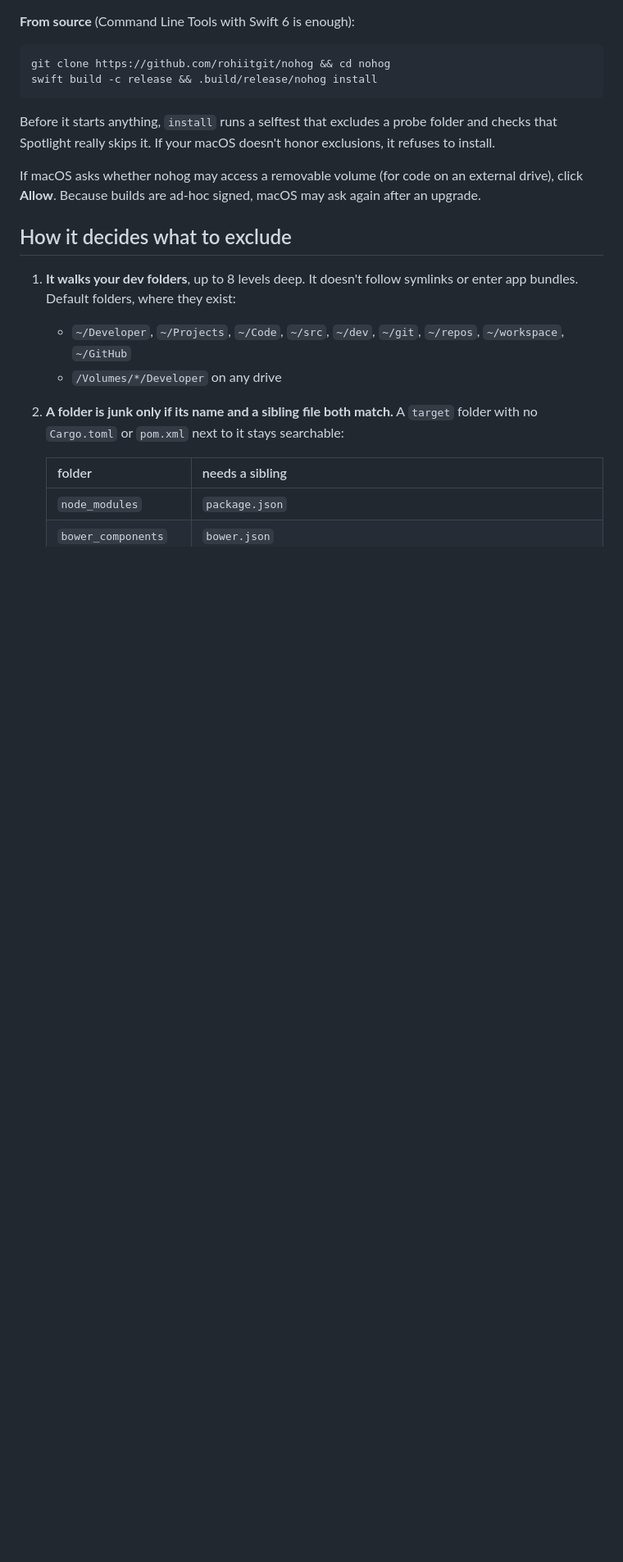
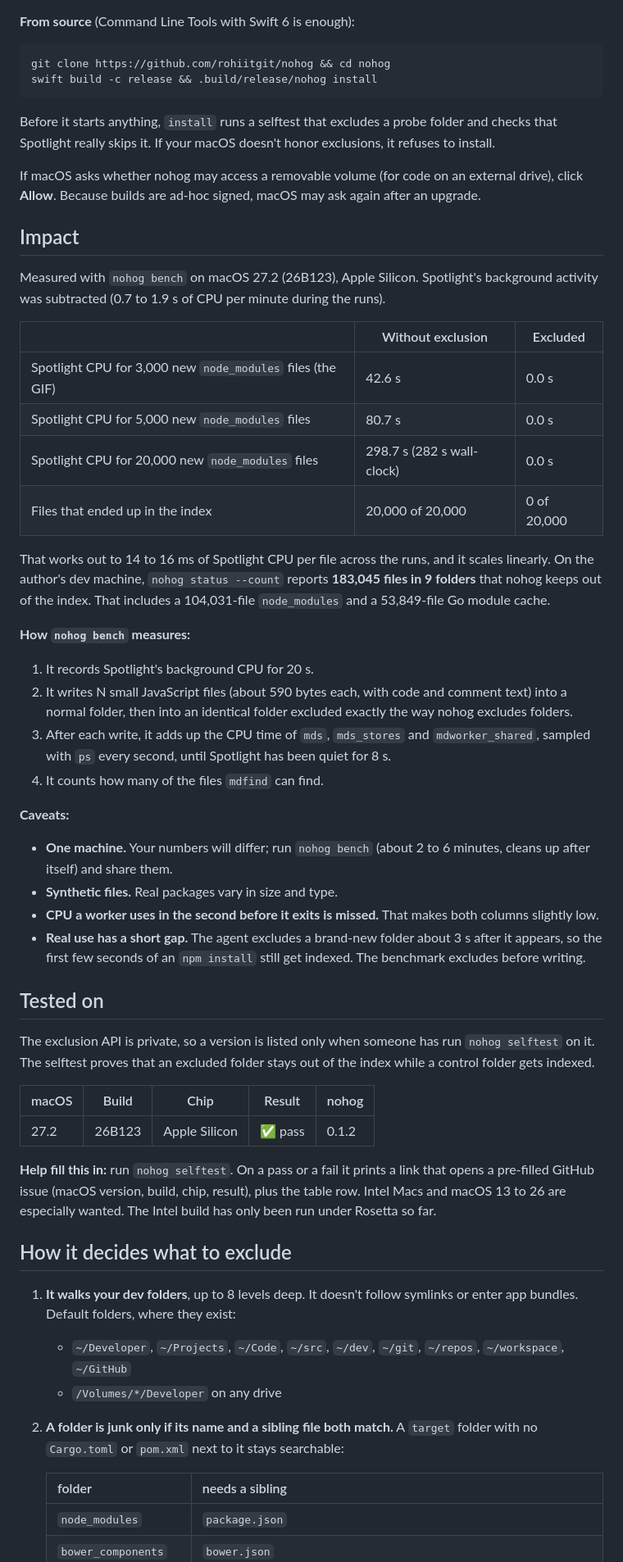
Before and after one commit to karrvel/nohog, a Markdown page: README.md, the part around one of its changes. Shown at 82% size. Rendered like a GitHub page; blank space fills up the shorter version.

```diff
--- a/README.md
+++ b/README.md
@@ -36,6 +42,43 @@ swift build -c release && .build/release/nohog install
 Before it starts anything, `install` runs a selftest that excludes a probe folder and checks that Spotlight really skips it. If your macOS doesn't honor exclusions, it refuses to install.
 
 If macOS asks whether nohog may access a removable volume (for code on an external drive), click **Allow**. Because builds are ad-hoc signed, macOS may ask again after an upgrade.
+
+## Impact
+
+Measured with `nohog bench` on macOS 27.2 (26B123), Apple Silicon. Spotlight's background activity was subtracted (0.7 to 1.9 s of CPU per minute during the runs).
+
+| | Without exclusion | Excluded |
+|---|---|---|
+| Spotlight CPU for 3,000 new `node_modules` files (the GIF) | 42.6 s | 0.0 s |
+| Spotlight CPU for 5,000 new `node_modules` files | 80.7 s | 0.0 s |
+| Spotlight CPU for 20,000 new `node_modules` files | 298.7 s (282 s wall-clock) | 0.0 s |
+| Files that ended up in the index | 20,000 of 20,000 | 0 of 20,000 |
+
+That works out to 14 to 16 ms of Spotlight CPU per file across the runs, and it scales linearly. On the author's dev machine, `nohog status --count` reports **183,045 files in 9 folders** that nohog keeps out of the index. That includes a 104,031-file `node_modules` and a 53,849-file Go module cache.
+
+**How `nohog bench` measures:**
+
+1. It records Spotlight's background CPU for 20 s.
+2. It writes N small JavaScript files (about 590 bytes each, with code and comment text) into a normal folder, then into an identical folder excluded exactly the way nohog excludes folders.
+3. After each write, it adds up the CPU time of `mds`, `mds_stores` and `mdworker_shared`, sampled with `ps` every second, until Spotlight has been quiet for 8 s.
+4. It counts how many of the files `mdfind` can find.
+
+**Caveats:**
+
+- **One machine.** Your numbers will differ; run `nohog bench` (about 2 to 6 minutes, cleans up after itself) and share them.
+- **Synthetic files.** Real packages vary in size and type.
+- **CPU a worker uses in the second before it exits is missed.** That makes both columns slightly low.
+- **Real use has a short gap.** The agent excludes a brand-new folder about 3 s after it appears, so the first few seconds of an `npm install` still get indexed. The benchmark excludes before writing.
+
+## Tested on
+
+The exclusion API is private, so a version is listed only when someone has run `nohog selftest` on it. The selftest proves that an excluded folder stays out of the index while a control folder gets indexed.
+
+| macOS | Build | Chip | Result | nohog |
+|---|---|---|---|---|
+| 27.2 | 26B123 | Apple Silicon | ✅ pass | 0.1.2 |
+
+**Help fill this in:** run `nohog selftest`. On a pass or a fail it prints a link that opens a pre-filled GitHub issue (macOS version, build, chip, result), plus the table row. Intel Macs and macOS 13 to 26 are especially wanted. The Intel build has only been run under Rosetta so far.
 
 ## How it decides what to exclude
 
```
Also changed, not shown: other parts of README.md (+11 -3 lines), docs/demo.gif (added), 9 other files.
